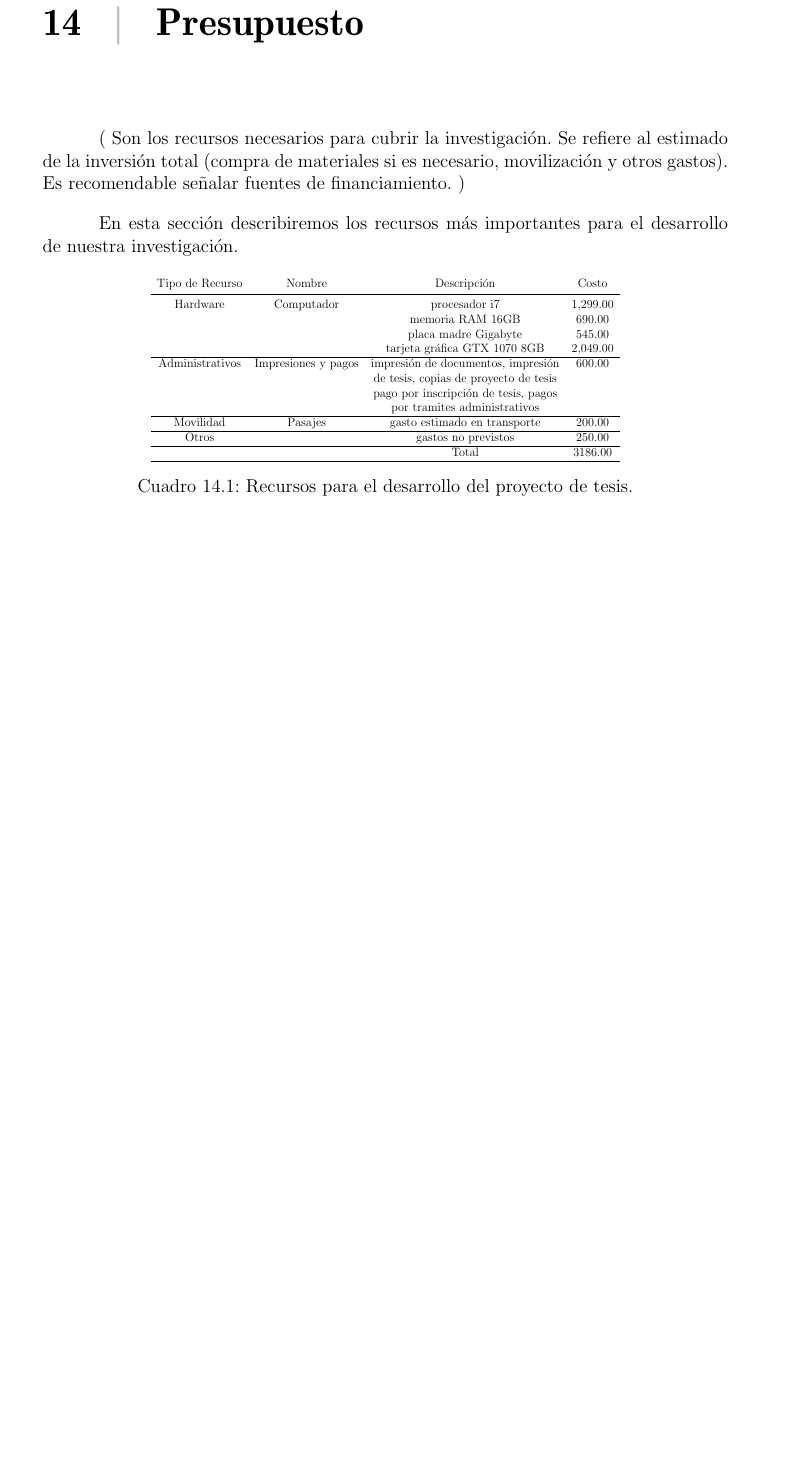
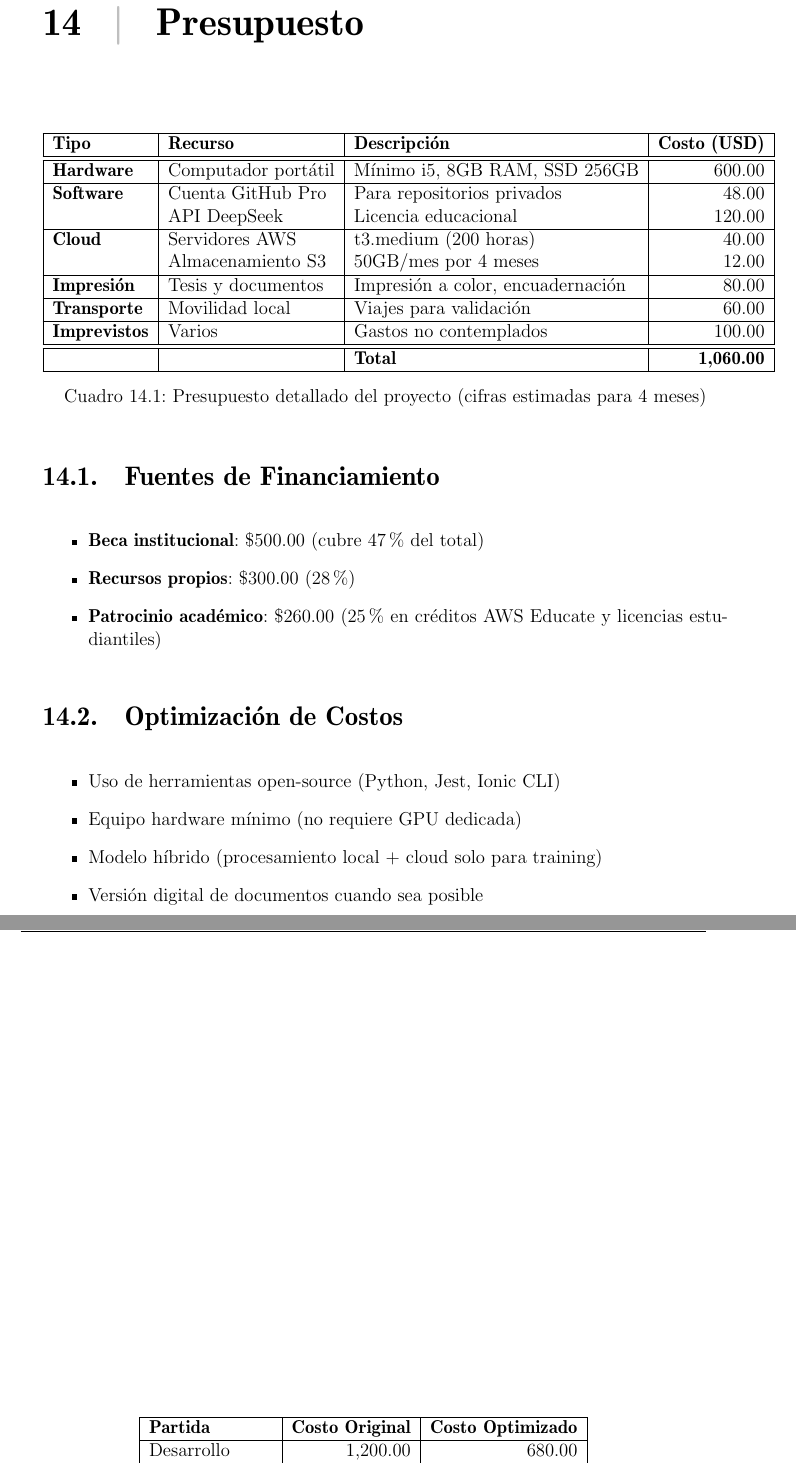
Before and after one commit to jeam458/Plantilla-de-Plan-de-Tesis-Jeam, a LaTeX book (main.tex, which reads contenido/cap_14_presupuesto.tex): part of page 38 of 39 before the commit and two parts of pages 38 and 39 of 40 after it, the two joined at a grey line, cut so that both start at the same text, the shorter picture padded with empty space. Compiled offline with pdfLaTeX.

Commit message:
Update cap_14_presupuesto.tex

```diff
--- a/contenido/cap_14_presupuesto.tex
+++ b/contenido/cap_14_presupuesto.tex
@@ -1,35 +1,61 @@
 \chapter{Presupuesto}
-
-( Son los recursos necesarios para cubrir la investigación. Se refiere al estimado de la inversión total (compra de materiales si es necesario, movilización y otros gastos). Es recomendable señalar fuentes de financiamiento. )
-
-En esta sección describiremos los recursos más importantes para el desarrollo de nuestra investigación.
-
+\label{chap:presupuesto}
 
 \begin{table}[h]
     \centering
-    \scalebox{0.65}{
-    \begin{tabular}{cccc}
-        Tipo de Recurso & Nombre & Descripción & Costo  \\
-        \midrule
-        Hardware& Computador &  procesador i7     & 1,299.00   \\
-                             & 					  &  memoria RAM 16GB               & 690.00    \\
-                             & 					  &  placa madre Gigabyte           & 545.00    \\
-                             &  				  &  tarjeta gráfica GTX 1070 8GB & 2,049.00  \\
+    \begin{tabular}{|l|l|l|r|}
         \hline
-        Administrativos & Impresiones y pagos & impresión de documentos, impresión    & 600.00  \\
-                        &                       & de tesis, copias de proyecto de tesis     &         \\
-                        &                       & pago por inscripción de tesis, pagos    &         \\
-                        &                       & por tramites administrativos              &         \\
+        \textbf{Tipo} & \textbf{Recurso} & \textbf{Descripción} & \textbf{Costo (USD)} \\
         \hline
-        Movilidad & Pasajes & gasto estimado en transporte & 200.00  \\
         \hline
-        Otros     &         & gastos no previstos          & 250.00  \\
+        \textbf{Hardware} & Computador portátil & Mínimo i5, 8GB RAM, SSD 256GB & 600.00 \\
         \hline
-                  &         &               Total          & 3186.00  \\
+        \textbf{Software} & Cuenta GitHub Pro & Para repositorios privados & 48.00 \\
+                         & API DeepSeek & Licencia educacional & 120.00 \\
         \hline
+        \textbf{Cloud} & Servidores AWS & t3.medium (200 horas) & 40.00 \\
+                       & Almacenamiento S3 & 50GB/mes por 4 meses & 12.00 \\
+        \hline
+        \textbf{Impresión} & Tesis y documentos & Impresión a color, encuadernación & 80.00 \\
+        \hline
+        \textbf{Transporte} & Movilidad local & Viajes para validación & 60.00 \\
+        \hline
+        \textbf{Imprevistos} & Varios & Gastos no contemplados & 100.00 \\
+        \hline
+        \hline
+        & & \textbf{Total} & \textbf{1,060.00} \\
+        \hline
+    \end{tabular}
+    \caption{Presupuesto detallado del proyecto (cifras estimadas para 4 meses)}
+    \label{tabla:presupuesto}
+\end{table}
 
-	\end{tabular}
-	}
-	\caption{Recursos para el desarrollo del proyecto de tesis.}
-	\label{tabla:presupuesto}
+\section{Fuentes de Financiamiento}
+\begin{itemize}
+    \item \textbf{Beca institucional}: \$500.00 (cubre 47\% del total)
+    \item \textbf{Recursos propios}: \$300.00 (28\%)
+    \item \textbf{Patrocinio académico}: \$260.00 (25\% en créditos AWS Educate y licencias estudiantiles)
+\end{itemize}
+
+\section{Optimización de Costos}
+\begin{itemize}
+    \item Uso de herramientas open-source (Python, Jest, Ionic CLI)
+    \item Equipo hardware mínimo (no requiere GPU dedicada)
+    \item Modelo híbrido (procesamiento local + cloud solo para training)
+    \item Versión digital de documentos cuando sea posible
+\end{itemize}
+
+\begin{table}[h]
+    \centering
+    \begin{tabular}{|l|r|r|}
+        \hline
+        \textbf{Partida} & \textbf{Costo Original} & \textbf{Costo Optimizado} \\
+        \hline
+        Desarrollo & 1,200.00 & 680.00 \\
+        Validación & 400.00 & 200.00 \\
+        Documentación & 200.00 & 180.00 \\
+        \hline
+    \end{tabular}
+    \caption{Comparativa de ahorros por optimización}
+    \label{tabla:ahorros}
 \end{table}
```
